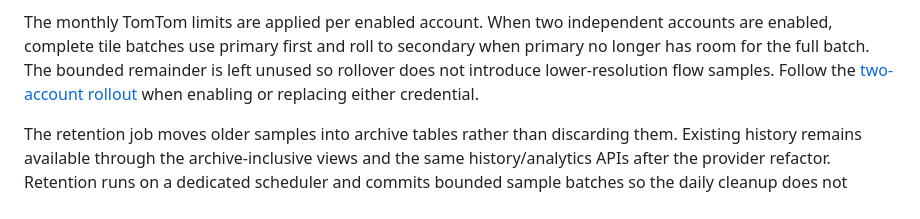
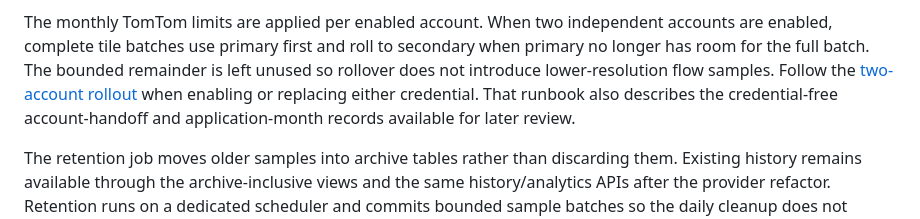
Before and after one commit to brentjColoS/ColoradoTrafficTracker, a Markdown page: README.md, the part around the change. GitHub-like rendering.

Commit message:
Explain account transition evidence

```diff
--- a/README.md
+++ b/README.md
@@ -166,7 +166,8 @@ secondary when primary no longer has room for the full batch. The bounded
 remainder is left unused so rollover does not introduce lower-resolution flow
 samples. Follow the
 [two-account rollout](docs/tomtom-two-account-operations.md) when enabling or
-replacing either credential.
+replacing either credential. That runbook also describes the credential-free
+account-handoff and application-month records available for later review.
 
 The retention job moves older samples into archive tables rather than discarding them. Existing history remains available through the archive-inclusive views and the same history/analytics APIs after the provider refactor. Retention runs on a dedicated scheduler and commits bounded sample batches so the daily cleanup does not occupy the one-minute flow scheduler. `TRAFFIC_RETENTION_BATCH_SIZE` and `TRAFFIC_RETENTION_MAX_BATCHES_PER_RUN` bound the work performed by one cleanup run.
 
```
Also changed, not shown: docs/tomtom-two-account-operations.md (+32 -0 lines).
